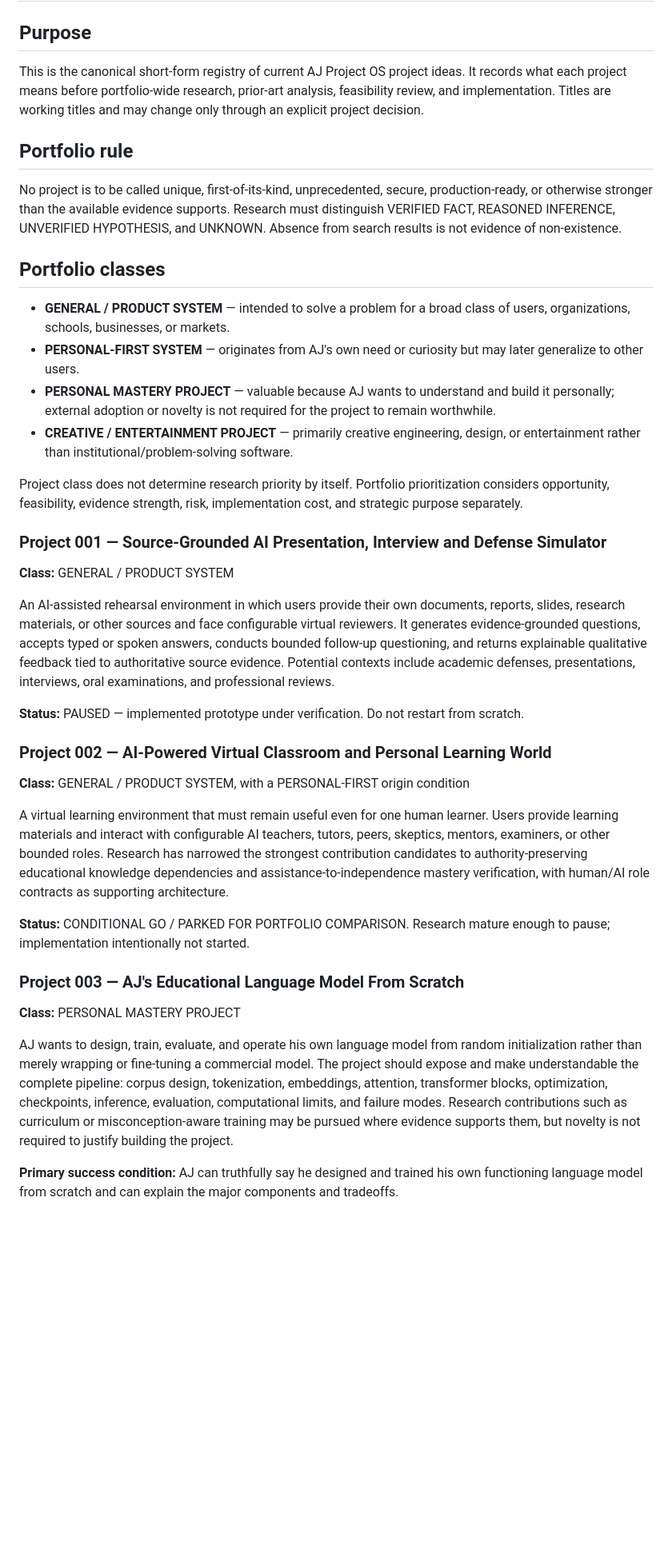
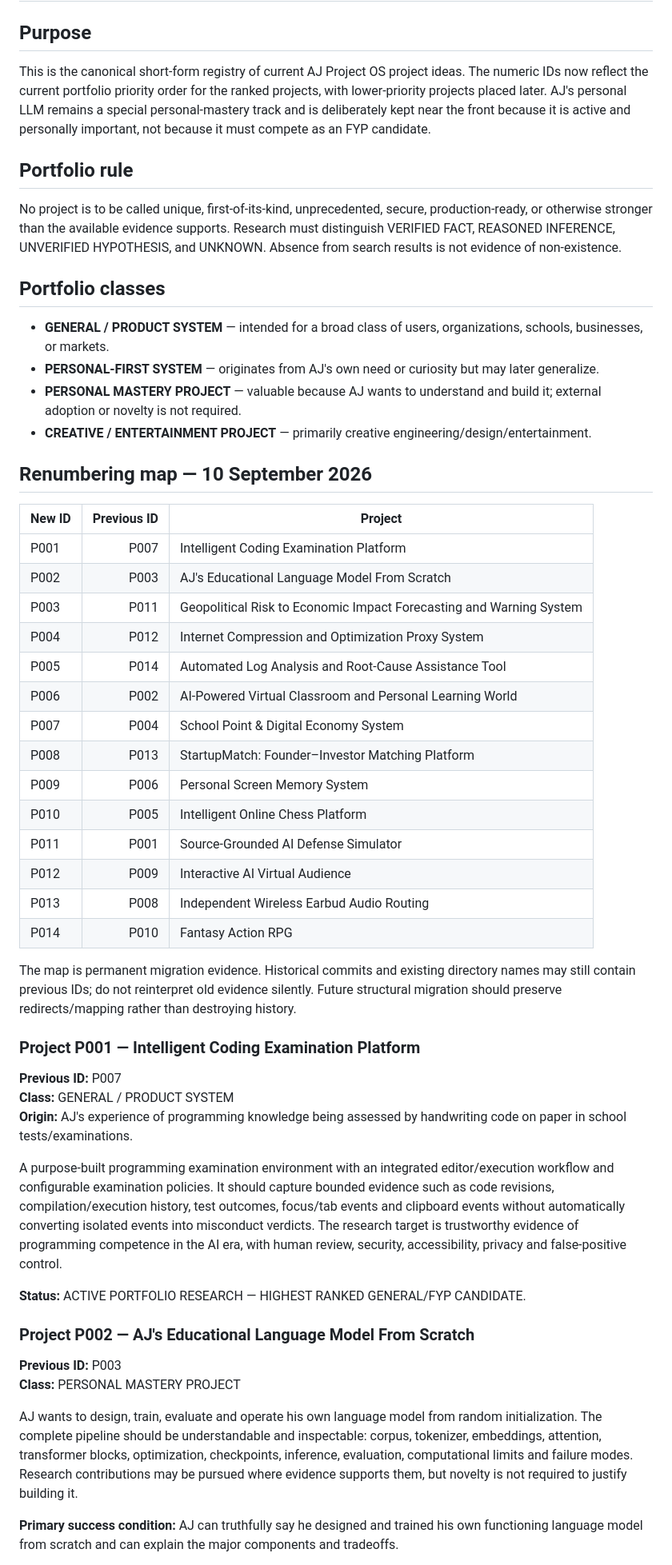
Before and after one commit to AjStyles20/All-Project, a Markdown page: project-control/PROJECT_PORTFOLIO_CATALOGUE.md, the part around one of its changes. Shown at 80% size. Drawn GitHub-style; blank space fills up the shorter version.

Commit message:
Renumber portfolio by research priority

```diff
--- a/project-control/PROJECT_PORTFOLIO_CATALOGUE.md
+++ b/project-control/PROJECT_PORTFOLIO_CATALOGUE.md
@@ -1,37 +1,51 @@
 # AJ Project Portfolio — Project Catalogue
 
 ## Purpose
-This is the canonical short-form registry of current AJ Project OS project ideas. It records what each project means before portfolio-wide research, prior-art analysis, feasibility review, and implementation. Titles are working titles and may change only through an explicit project decision.
+This is the canonical short-form registry of current AJ Project OS project ideas. The numeric IDs now reflect the current portfolio priority order for the ranked projects, with lower-priority projects placed later. AJ's personal LLM remains a special personal-mastery track and is deliberately kept near the front because it is active and personally important, not because it must compete as an FYP candidate.
 
 ## Portfolio rule
 No project is to be called unique, first-of-its-kind, unprecedented, secure, production-ready, or otherwise stronger than the available evidence supports. Research must distinguish VERIFIED FACT, REASONED INFERENCE, UNVERIFIED HYPOTHESIS, and UNKNOWN. Absence from search results is not evidence of non-existence.
 
 ## Portfolio classes
-- **GENERAL / PRODUCT SYSTEM** — intended to solve a problem for a broad class of users, organizations, schools, businesses, or markets.
-- **PERSONAL-FIRST SYSTEM** — originates from AJ's own need or curiosity but may later generalize to other users.
-- **PERSONAL MASTERY PROJECT** — valuable because AJ wants to understand and build it personally; external adoption or novelty is not required for the project to remain worthwhile.
-- **CREATIVE / ENTERTAINMENT PROJECT** — primarily creative engineering, design, or entertainment rather than institutional/problem-solving software.
+- **GENERAL / PRODUCT SYSTEM** — intended for a broad class of users, organizations, schools, businesses, or markets.
+- **PERSONAL-FIRST SYSTEM** — originates from AJ's own need or curiosity but may later generalize.
+- **PERSONAL MASTERY PROJECT** — valuable because AJ wants to understand and build it; external adoption or novelty is not required.
+- **CREATIVE / ENTERTAINMENT PROJECT** — primarily creative engineering/design/entertainment.
 
-Project class does not determine research priority by itself. Portfolio prioritization considers opportunity, feasibility, evidence strength, risk, implementation cost, and strategic purpose separately.
+## Renumbering map — 10 September 2026
+| New ID | Previous ID | Project |
+|---|---:|---|
+| P001 | P007 | Intelligent Coding Examination Platform |
+| P002 | P003 | AJ's Educational Language Model From Scratch |
+| P003 | P011 | Geopolitical Risk to Economic Impact Forecasting and Warning System |
+| P004 | P012 | Internet Compression and Optimization Proxy System |
+| P005 | P014 | Automated Log Analysis and Root-Cause Assistance Tool |
+| P006 | P002 | AI-Powered Virtual Classroom and Personal Learning World |
+| P007 | P004 | School Point & Digital Economy System |
+| P008 | P013 | StartupMatch: Founder–Investor Matching Platform |
+| P009 | P006 | Personal Screen Memory System |
+| P010 | P005 | Intelligent Online Chess Platform |
+| P011 | P001 | Source-Grounded AI Defense Simulator |
+| P012 | P009 | Interactive AI Virtual Audience |
+| P013 | P008 | Independent Wireless Earbud Audio Routing |
+| P014 | P010 | Fantasy Action RPG |
 
-### Project 001 — Source-Grounded AI Presentation, Interview and Defense Simulator
+The map is permanent migration evidence. Historical commits and existing directory names may still contain previous IDs; do not reinterpret old evidence silently. Future structural migration should preserve redirects/mapping rather than destroying history.
+
+### Project P001 — Intelligent Coding Examination Platform
+**Previous ID:** P007
 **Class:** GENERAL / PRODUCT SYSTEM
+**Origin:** AJ's experience of programming knowledge being assessed by handwriting code on paper in school tests/examinations.
 
-An AI-assisted rehearsal environment in which users provide their own documents, reports, slides, research materials, or other sources and face configurable virtual reviewers. It generates evidence-grounded questions, accepts typed or spoken answers, conducts bounded follow-up questioning, and returns explainable qualitative feedback tied to authoritative source evidence. Potential contexts include academic defenses, presentations, interviews, oral examinations, and professional reviews.
+A purpose-built programming examination environment with an integrated editor/execution workflow and configurable examination policies. It should capture bounded evidence such as code revisions, compilation/execution history, test outcomes, focus/tab events and clipboard events without automatically converting isolated events into misconduct verdicts. The research target is trustworthy evidence of programming competence in the AI era, with human review, security, accessibility, privacy and false-positive control.
 
-**Status:** PAUSED — implemented prototype under verification. Do not restart from scratch.
+**Status:** ACTIVE PORTFOLIO RESEARCH — HIGHEST RANKED GENERAL/FYP CANDIDATE.
 
-### Project 002 — AI-Powered Virtual Classroom and Personal Learning World
-**Class:** GENERAL / PRODUCT SYSTEM, with a PERSONAL-FIRST origin condition
-
-A virtual learning environment that must remain useful even for one human learner. Users provide learning materials and interact with configurable AI teachers, tutors, peers, skeptics, mentors, examiners, or other bounded roles. Research has narrowed the strongest contribution candidates to authority-preserving educational knowledge dependencies and assistance-to-independence mastery verification, with human/AI role contracts as supporting architecture.
-
-**Status:** CONDITIONAL GO / PARKED FOR PORTFOLIO COMPARISON. Research mature enough to pause; implementation intentionally not started.
-
-### Project 003 — AJ's Educational Language Model From Scratch
+### Project P002 — AJ's Educational Language Model From Scratch
+**Previous ID:** P003
 **Class:** PERSONAL MASTERY PROJECT
 
-AJ wants to design, train, evaluate, and operate his own language model from random initialization rather than merely wrapping or fine-tuning a commercial model. The project should expose and make understandable the complete pipeline: corpus design, tokenization, embeddings, attention, transformer blocks, optimization, checkpoints, inference, evaluation, computational limits, and failure modes. Research contributions such as curriculum or misconception-aware training may be pursued where evidence supports them, but novelty is not required to justify building the project.
+AJ wants to design, train, evaluate and operate his own language model from random initialization. The complete pipeline should be understandable and inspectable: corpus, tokenizer, embeddings, attention, transformer blocks, optimization, checkpoints, inference, evaluation, computational limits and failure modes. Research contributions may be pursued where evidence supports them, but novelty is not required to justify building it.
 
 **Primary success condition:** AJ can truthfully say he designed and trained his own functioning language model from scratch and can explain the major components and tradeoffs.
 
```
Also changed, not shown: other parts of project-control/PROJECT_PORTFOLIO_CATALOGUE.md (+82 -84 lines).
